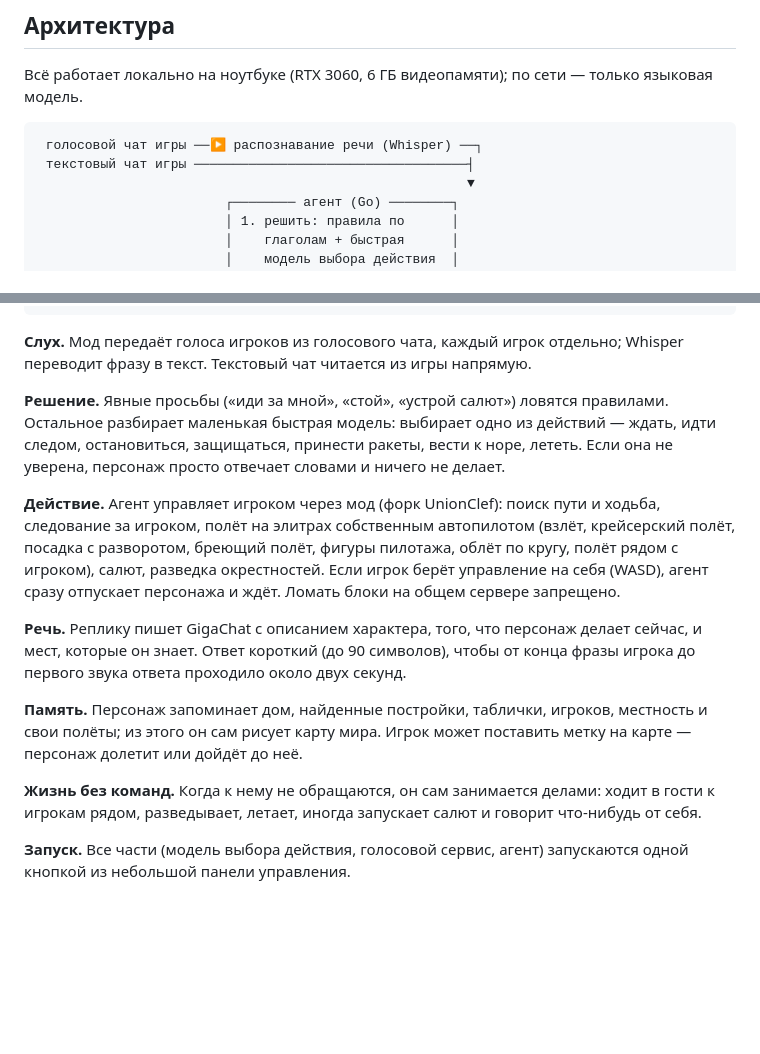
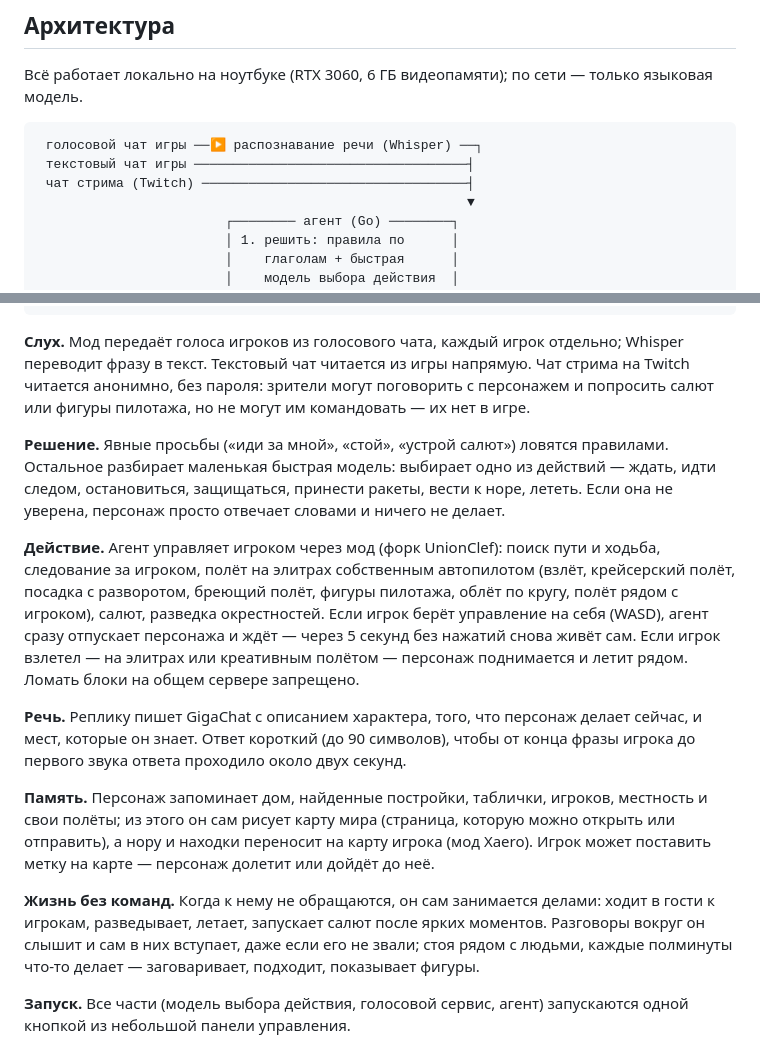
Before and after one commit to alteralto/persona-agent, a Markdown page: docs/persona.md, 2 parts joined by grey strips. Rendered like a GitHub page; blank space fills up the shorter version.

Commit message:
docs(persona): stream chat, flying together, Xaero marks, joining the talk

````diff
--- a/docs/persona.md
+++ b/docs/persona.md
@@ -69,6 +69,7 @@
 ```
  голосовой чат игры ──▶ распознавание речи (Whisper) ──┐
  текстовый чат игры ───────────────────────────────────┤
+ чат стрима (Twitch) ──────────────────────────────────┤
                                                        ▼
                         ┌──────── агент (Go) ────────┐
                         │ 1. решить: правила по      │
@@ -86,7 +87,9 @@
 ```
 
 **Слух.** Мод передаёт голоса игроков из голосового чата, каждый игрок отдельно; Whisper
-переводит фразу в текст. Текстовый чат читается из игры напрямую.
+переводит фразу в текст. Текстовый чат читается из игры напрямую. Чат стрима на Twitch читается
+анонимно, без пароля: зрители могут поговорить с персонажем и попросить салют или фигуры
+пилотажа, но не могут им командовать — их нет в игре.
 
 **Решение.** Явные просьбы («иди за мной», «стой», «устрой салют») ловятся правилами. Остальное
 разбирает маленькая быстрая модель: выбирает одно из действий — ждать, идти следом, остановиться,
@@ -97,18 +100,22 @@
 за игроком, полёт на элитрах собственным автопилотом (взлёт, крейсерский полёт, посадка с
 разворотом, бреющий полёт, фигуры пилотажа, облёт по кругу, полёт рядом с игроком), салют,
 разведка окрестностей. Если игрок берёт управление на себя (WASD), агент сразу отпускает
-персонажа и ждёт. Ломать блоки на общем сервере запрещено.
+персонажа и ждёт — через 5 секунд без нажатий снова живёт сам. Если игрок взлетел — на элитрах или
+креативным полётом — персонаж поднимается и летит рядом. Ломать блоки на общем сервере запрещено.
 
 **Речь.** Реплику пишет GigaChat с описанием характера, того, что персонаж делает сейчас, и мест,
 которые он знает. Ответ короткий (до 90 символов), чтобы от конца фразы игрока до первого звука
 ответа проходило около двух секунд.
 
 **Память.** Персонаж запоминает дом, найденные постройки, таблички, игроков, местность и свои
-полёты; из этого он сам рисует карту мира. Игрок может поставить метку на карте — персонаж
-долетит или дойдёт до неё.
+полёты; из этого он сам рисует карту мира (страница, которую можно открыть или отправить), а
+нору и находки переносит на карту игрока (мод Xaero). Игрок может поставить метку на карте —
+персонаж долетит или дойдёт до неё.
 
 **Жизнь без команд.** Когда к нему не обращаются, он сам занимается делами: ходит в гости к
-игрокам рядом, разведывает, летает, иногда запускает салют и говорит что-нибудь от себя.
+игрокам, разведывает, летает, запускает салют после ярких моментов. Разговоры вокруг он слышит и
+сам в них вступает, даже если его не звали; стоя рядом с людьми, каждые полминуты что-то делает —
+заговаривает, подходит, показывает фигуры.
 
 **Запуск.** Все части (модель выбора действия, голосовой сервис, агент) запускаются одной кнопкой
 из небольшой панели управления.
````
